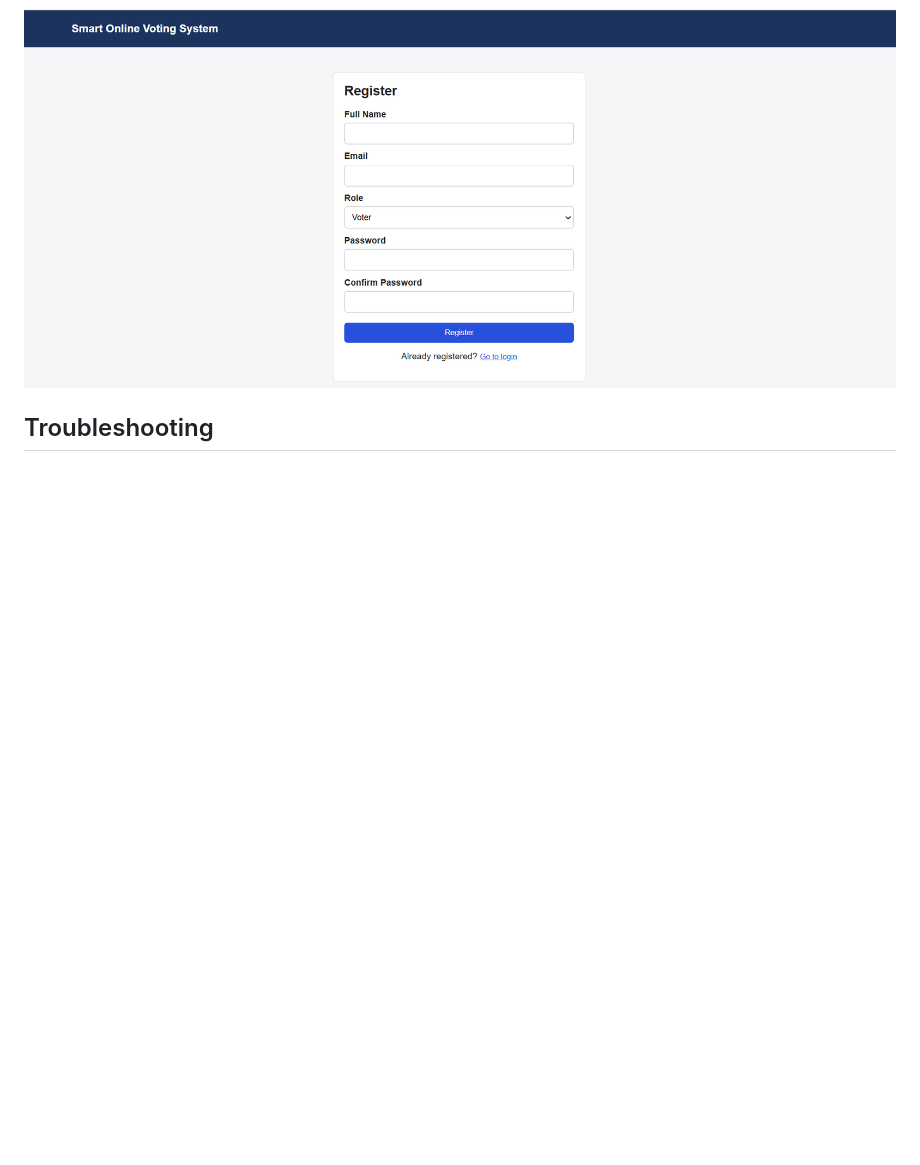
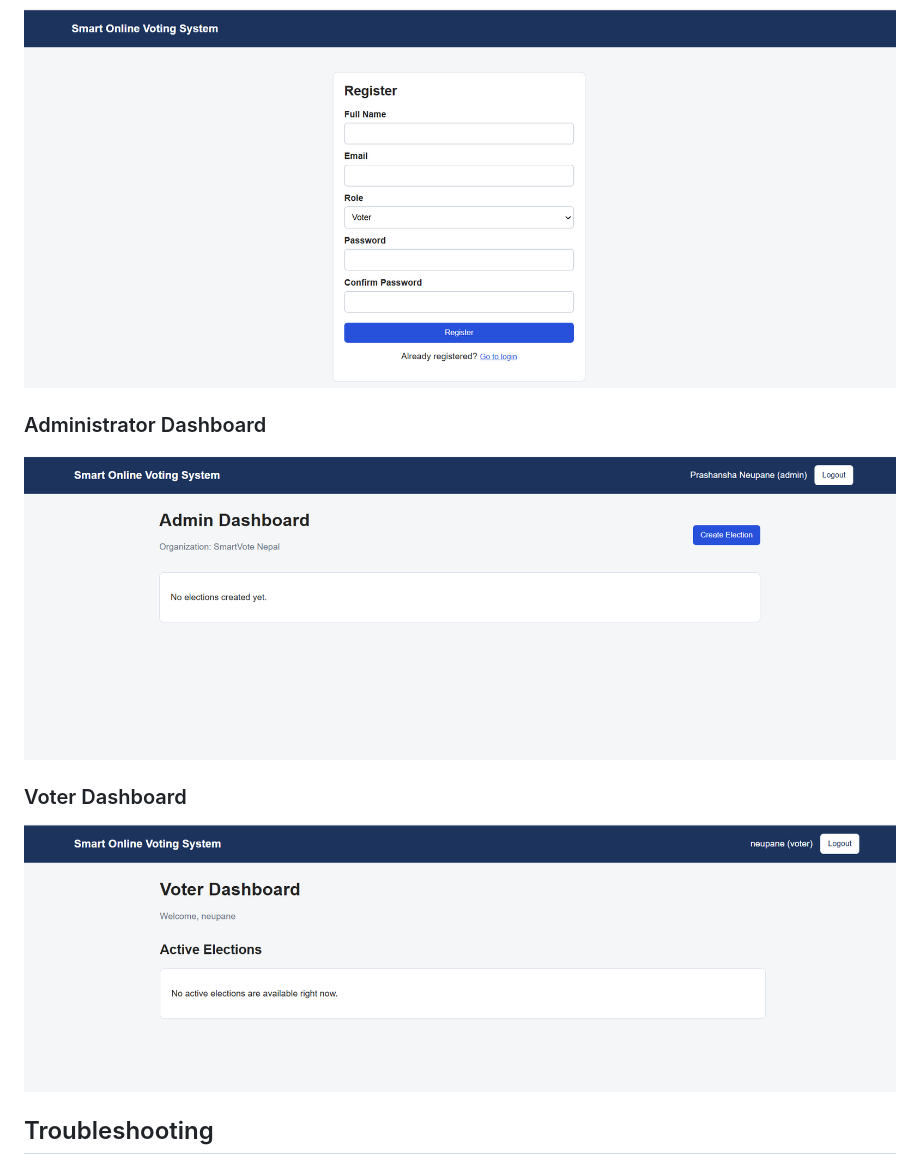
Before and after one commit to prashansha005/Smart-online-voting-system, a Markdown page: README.md, the part around the change. Drawn GitHub-style; pictures changed too: docs/screenshots/admin-dashboard.png (added), docs/screenshots/voter-dashboard.png (added); blank space fills up the shorter version.

Commit message:
Add administrator and voter dashboard screenshots to README

```diff
--- a/README.md
+++ b/README.md
@@ -239,6 +239,14 @@ Protected endpoints use the `Authorization: Bearer <token>` header.
 
 ![Smart Online Voting System registration screen](docs/screenshots/registration.png)
 
+### Administrator Dashboard
+
+![Smart Online Voting System administrator dashboard](docs/screenshots/admin-dashboard.png)
+
+### Voter Dashboard
+
+![Smart Online Voting System voter dashboard](docs/screenshots/voter-dashboard.png)
+
 ## Troubleshooting
 
 - **MongoDB connection fails:** confirm MongoDB is running or reachable and check `MONGO_URI` in your private `backend/.env`.
```
